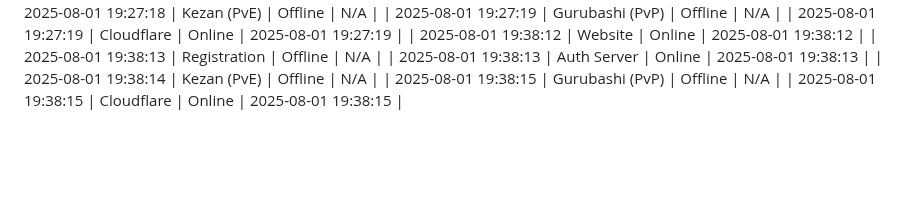
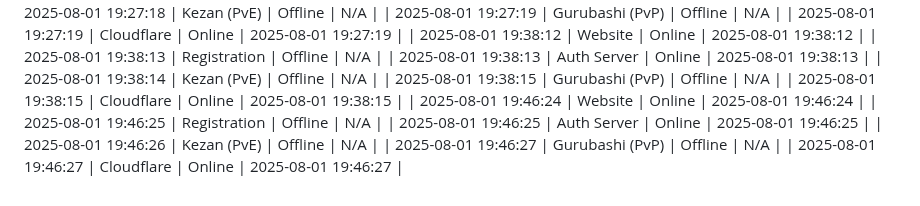
Before and after one commit to komputer-man/project-epoch-dashboard, a Markdown page: docs/epoch_dashboard_log.md, the part around the change. Rendered like a GitHub page; blank space fills up the shorter version.

Commit message:
Update epoch log

```diff
--- a/docs/epoch_dashboard_log.md
+++ b/docs/epoch_dashboard_log.md
@@ -407,3 +407,9 @@
 | 2025-08-01 19:38:14 | Kezan (PvE) | Offline | N/A |
 | 2025-08-01 19:38:15 | Gurubashi (PvP) | Offline | N/A |
 | 2025-08-01 19:38:15 | Cloudflare | Online | 2025-08-01 19:38:15 |
+| 2025-08-01 19:46:24 | Website | Online | 2025-08-01 19:46:24 |
+| 2025-08-01 19:46:25 | Registration | Offline | N/A |
+| 2025-08-01 19:46:25 | Auth Server | Online | 2025-08-01 19:46:25 |
+| 2025-08-01 19:46:26 | Kezan (PvE) | Offline | N/A |
+| 2025-08-01 19:46:27 | Gurubashi (PvP) | Offline | N/A |
+| 2025-08-01 19:46:27 | Cloudflare | Online | 2025-08-01 19:46:27 |
```
